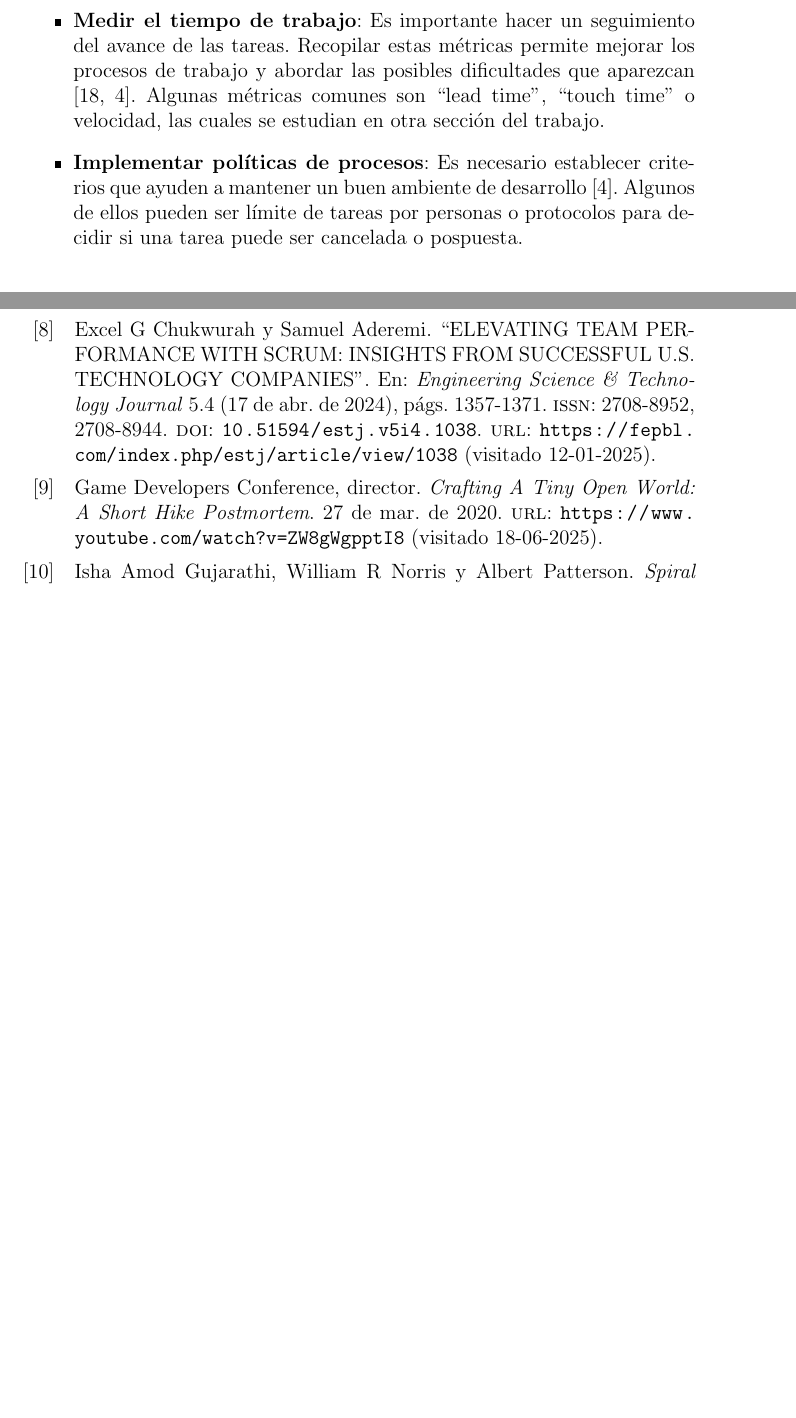
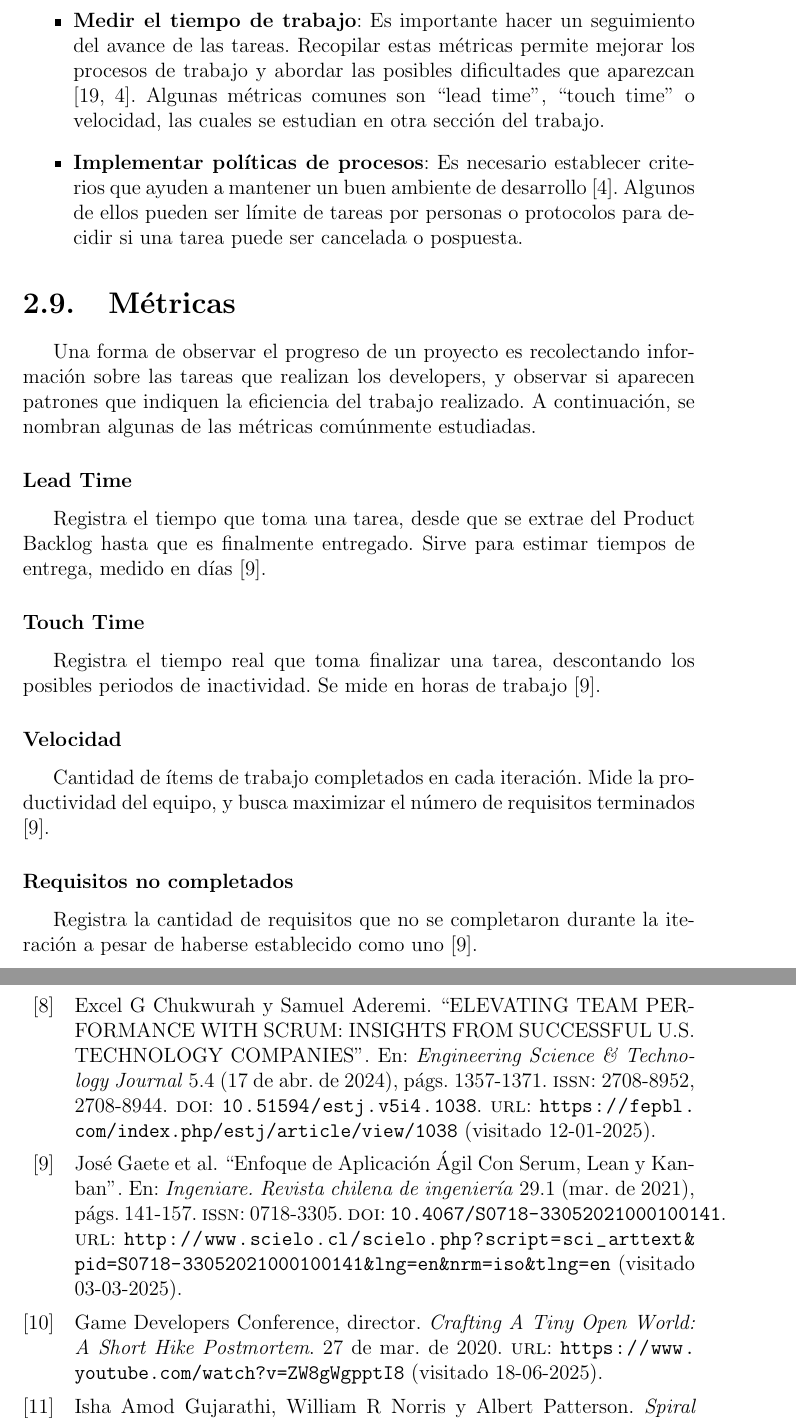
Before and after one commit to francosorbello/tesina-lcc, a LaTeX document (main.tex, which reads chapters/ing_software/metricas.tex): two parts of pages 23 and 25 of 27 before the commit and two parts of pages 23 and 25 of 28 after it, joined at a grey line, cut so that both start at the same text, the shorter picture padded with empty space. Compiled offline with pdfLaTeX.

Commit message:
añadida seccion de métricas

```diff
--- /dev/null
+++ b/chapters/ing_software/metricas.tex
@@ -0,0 +1,13 @@
+\par Una forma de observar el progreso de un proyecto es recolectando información sobre las tareas que realizan los developers, y observar si aparecen patrones que indiquen la eficiencia del trabajo realizado. A continuación, se nombran algunas de las métricas comúnmente estudiadas.
+%
+\subsubsection{Lead Time}
+\par Registra el tiempo que toma una tarea, desde que se extrae del Product Backlog hasta que es finalmente entregado. Sirve para estimar tiempos de entrega, medido en días \cite{gaeteEnfoqueAplicacionAgil2021}.
+%
+\subsubsection{Touch Time}
+Registra el tiempo real que toma finalizar una tarea, descontando los posibles periodos de inactividad. Se mide en horas de trabajo \cite{gaeteEnfoqueAplicacionAgil2021}.
+%
+\subsubsection{Velocidad}
+Cantidad de ítems de trabajo completados en cada iteración. Mide la productividad del equipo, y busca maximizar el número de requisitos terminados \cite{gaeteEnfoqueAplicacionAgil2021}.
+%
+\subsubsection{Requisitos no completados}
+Registra la cantidad de requisitos que no se completaron durante la iteración a pesar de haberse establecido como uno \cite{gaeteEnfoqueAplicacionAgil2021}.
--- a/main.tex
+++ b/main.tex
@@ -49,5 +49,8 @@
 \section{Kanban}
 \input{chapters/ing_software/kanban.tex}
 
+\section{Métricas}
+\input{chapters/ing_software/metricas.tex}
+
 \printbibliography
 \end{document}
```
